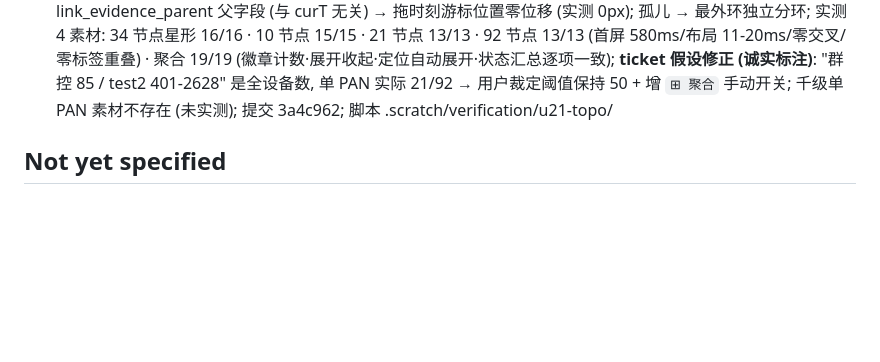
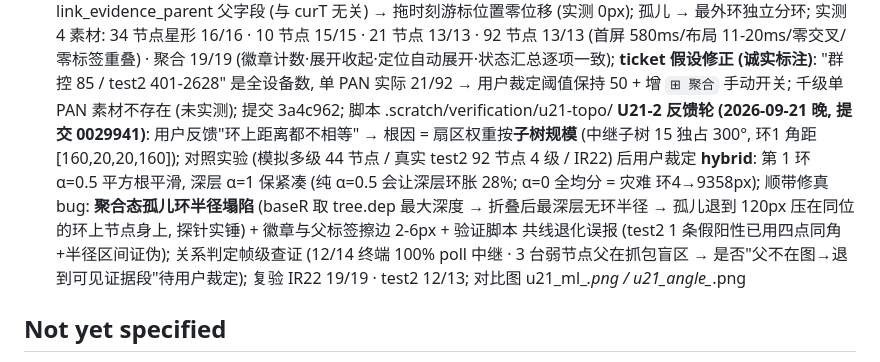
Before and after one commit to yzlx-zm/zigbee_capture_analyze, a Markdown page: .scratch/wayfinder/map.md, the part around the change. Drawn GitHub-style; blank space fills up the shorter version.

Commit message:
docs(U21): map 同步 U21-2 反馈轮 (hybrid 权重 + 孤儿环/徽章修复)
Co-Authored-By: Claude Code <noreply@anthropic.com>

```diff
--- a/.scratch/wayfinder/map.md
+++ b/.scratch/wayfinder/map.md
@@ -254,6 +254,15 @@ Zigbee 网络场景检测体系 (L1-L7 文档→测试→工具闭环) 在拓扑
   **ticket 假设修正 (诚实标注)**: "群控 85 / test2 401-2628" 是全设备数, 单 PAN 实际 21/92 →
   用户裁定阈值保持 50 + 增 `⊞ 聚合` 手动开关; 千级单 PAN 素材不存在 (未实测);
   提交 3a4c962; 脚本 .scratch/verification/u21-topo/
+  **U21-2 反馈轮 (2026-09-21 晚, 提交 0029941)**: 用户反馈"环上距离都不相等" → 根因 =
+  扇区权重按**子树规模** (中继子树 15 独占 300°, 环1 角距 [160,20,20,160]); 对照实验
+  (模拟多级 44 节点 / 真实 test2 92 节点 4 级 / IR22) 后用户裁定 **hybrid**: 第 1 环 α=0.5
+  平方根平滑, 深层 α=1 保紧凑 (纯 α=0.5 会让深层环胀 28%; α=0 全均分 = 灾难 环4→9358px);
+  顺带修真 bug: **聚合态孤儿环半径塌陷** (baseR 取 tree.dep 最大深度 → 折叠后最深层无环半径
+  → 孤儿退到 120px 压在同位的环上节点身上, 探针实锤) + 徽章与父标签擦边 2-6px + 验证脚本
+  共线退化误报 (test2 1 条假阳性已用四点同角+半径区间证伪); 关系判定帧级查证 (12/14 终端
+  100% poll 中继 · 3 台弱节点父在抓包盲区 → 是否"父不在图→退到可见证据段"待用户裁定);
+  复验 IR22 19/19 · test2 12/13; 对比图 u21_ml_*.png / u21_angle_*.png
 
 ## Not yet specified
 
```
